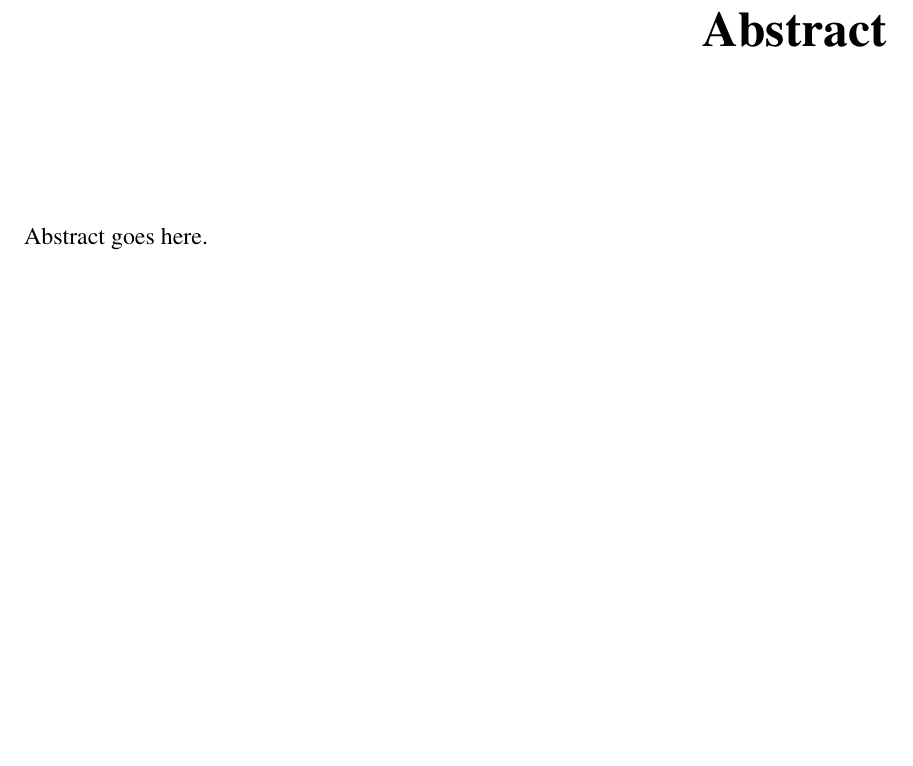
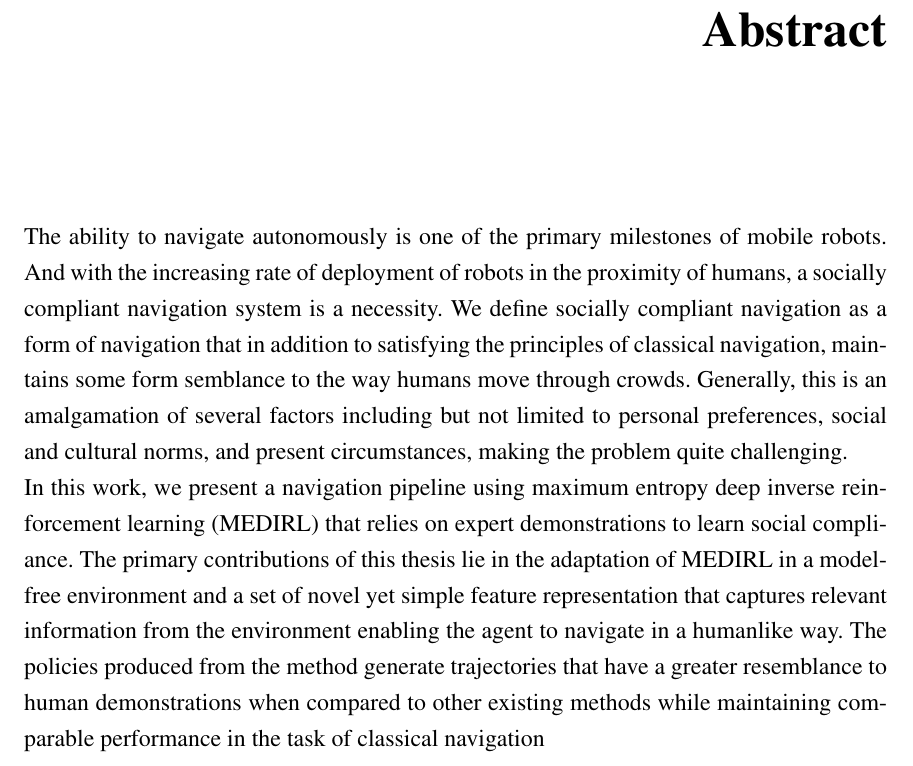
Before and after one commit to ranok92/my_masters_thesis, a LaTeX thesis (LaTeX-Thesis-Template/Thesis.tex, which reads LaTeX-Thesis-Template/content/en_Absract.tex): part of page 2 of 62, cut so that both start at the same text, the shorter picture padded with empty space. Compiled offline with pdfLaTeX.

Commit message:
Added an abstract to the thesis.

```diff
--- a/LaTeX-Thesis-Template/content/en_Absract.tex
+++ b/LaTeX-Thesis-Template/content/en_Absract.tex
@@ -1,2 +1,3 @@
 \chapter*{\rm\bfseries Abstract}
-Abstract goes here.
+The ability to navigate autonomously is one of the primary milestones of mobile robots. And with the increasing rate of deployment of robots in the proximity of humans, a socially compliant navigation system is a necessity. We define socially compliant navigation as a form of navigation that in addition to satisfying the principles of classical navigation, maintains some form semblance to the way humans move through crowds. Generally, this is an amalgamation of several factors including but not limited to personal preferences, social and cultural norms, and present circumstances, making the problem quite challenging.\\
+In this work, we present a navigation pipeline using maximum entropy deep inverse reinforcement learning (MEDIRL) that relies on expert demonstrations to learn social compliance. The primary contributions of this thesis lie in the adaptation of MEDIRL in a model-free environment and a set of novel yet simple feature representation that captures relevant information from the environment enabling the agent to navigate in a humanlike way. The policies produced from the method generate trajectories that have a greater resemblance to human demonstrations when compared to other existing methods while maintaining comparable performance in the task of classical navigation
```
